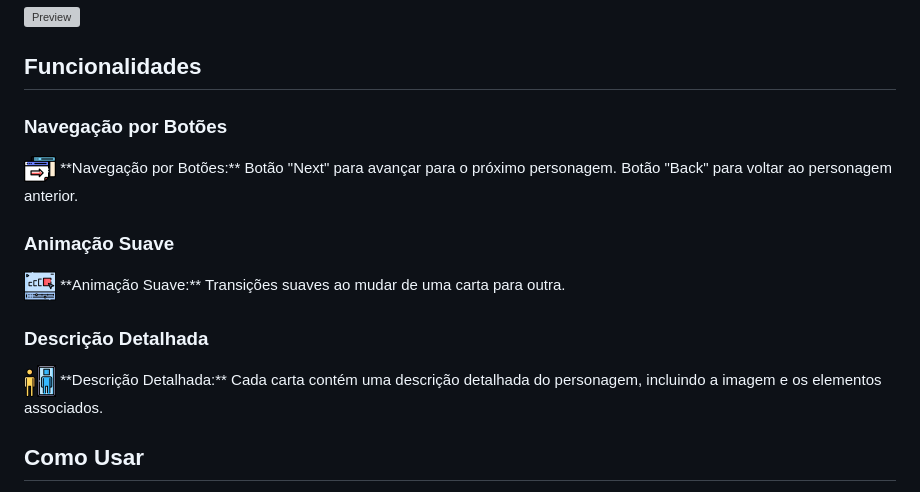
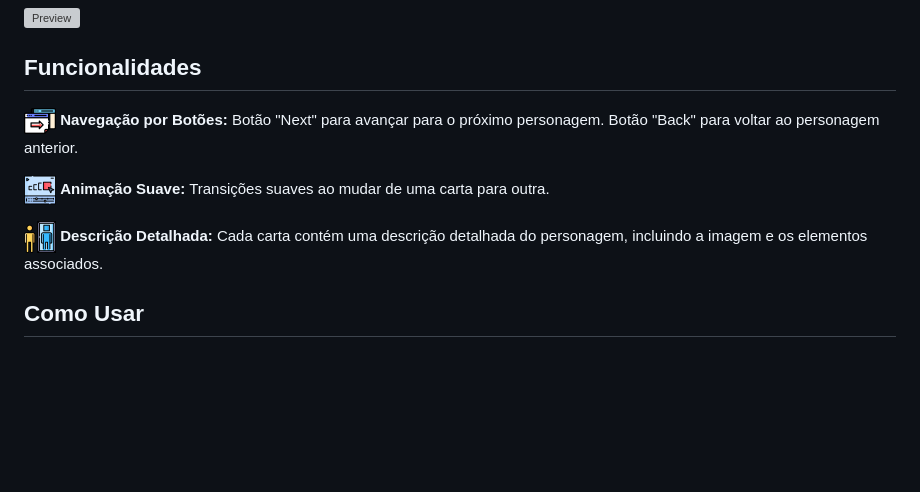
Before and after one commit to tharcher/x-avatar, a Markdown page: README.md, the part around the change. Drawn GitHub-style; blank space fills up the shorter version; grey boxes are pictures that could not be loaded.

```diff
--- a/README.md
+++ b/README.md
@@ -9,17 +9,11 @@ Este projeto é uma página web interativa que apresenta os personagens principa
 
 ## Funcionalidades
 
-### Navegação por Botões
-<img src="./src/img/navigation.png" alt="Navegação" width="32" />
-**Navegação por Botões:** Botão "Next" para avançar para o próximo personagem. Botão "Back" para voltar ao personagem anterior.
+<img src="./src/img/navigation.png" alt="Navegação" width="32" /> **Navegação por Botões:** Botão "Next" para avançar para o próximo personagem. Botão "Back" para voltar ao personagem anterior.</br>
 
-### Animação Suave
-<img src="./src/img/animation.png" alt="Animação" width="32" />
-**Animação Suave:** Transições suaves ao mudar de uma carta para outra.
+<img src="./src/img/animation.png" alt="Animação" width="32" /> **Animação Suave:** Transições suaves ao mudar de uma carta para outra.</br>
 
-### Descrição Detalhada
-<img src="./src/img/description.png" alt="Descrição" width="32" />
-**Descrição Detalhada:** Cada carta contém uma descrição detalhada do personagem, incluindo a imagem e os elementos associados.
+<img src="./src/img/description.png" alt="Descrição" width="32" /> **Descrição Detalhada:** Cada carta contém uma descrição detalhada do personagem, incluindo a imagem e os elementos associados.</br>
 
 ## Como Usar
 
```
